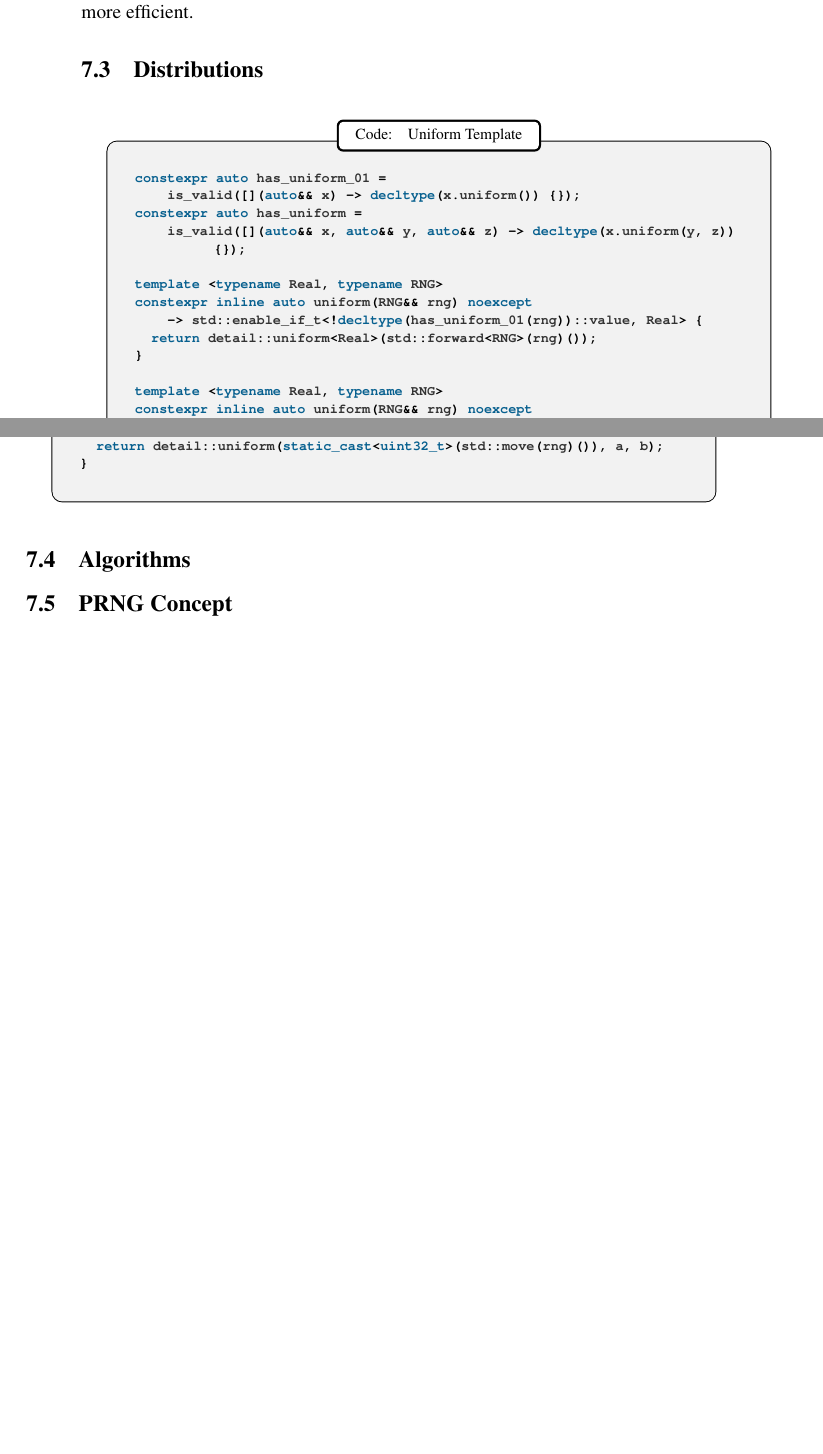
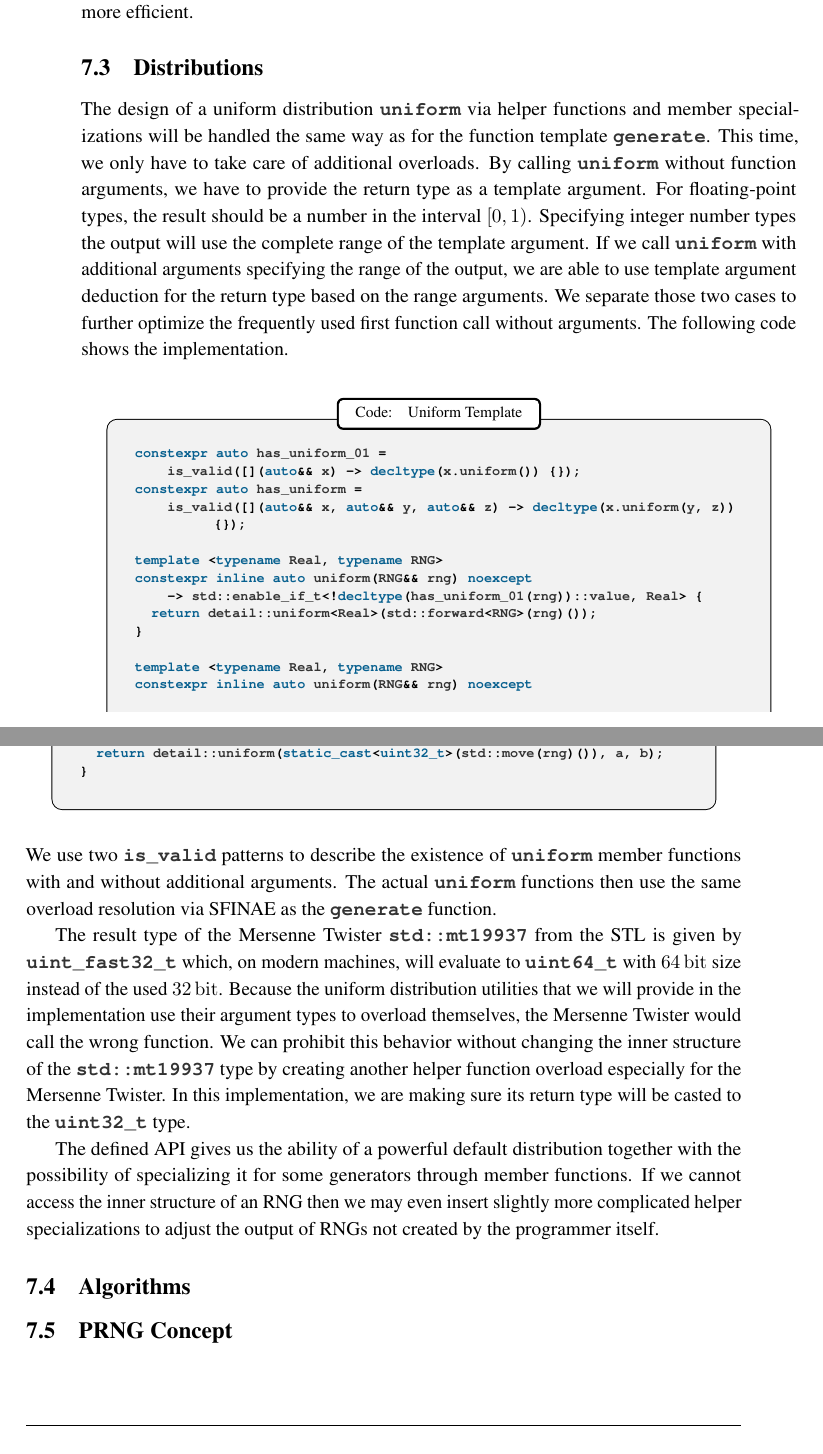
Before and after one commit to lyrahgames/pxart, a LaTeX thesis (docs/thesis/main.tex, which reads docs/thesis/sections/api_design.tex): two parts of pages 61 and 62 of 93, joined at a grey line, cut so that both start at the same text, the shorter picture padded with empty space. The pictures show the PDF file docs/thesis/main.pdf that the author committed with the source.

Commit message:
Add API design for distributions

```diff
--- a/docs/thesis/sections/api_design.tex
+++ b/docs/thesis/sections/api_design.tex
@@ -103,7 +103,26 @@
 
   \subsection{Distributions} % (fold)
   \label{sub:distributions}
+    The design of a uniform distribution \code{uniform} via helper functions and member specializations will be handled the same way as for the function template \code{generate}.
+    This time, we only have to take care of additional overloads.
+    By calling \code{uniform} without function arguments, we have to provide the return type as a template argument.
+    For floating-point types, the result should be a number in the interval $[0,1)$.
+    Specifying integer number types the output will use the complete range of the template argument.
+    If we call \code{uniform} with additional arguments specifying the range of the output, we are able to use template argument deduction for the return type based on the range arguments.
+    We separate those two cases to further optimize the frequently used first function call without arguments.
+    The following code shows the implementation.
+
     \inputCodeBlock[title = Uniform Template]{code/uniform.hpp}
+    We use two \code{is\_valid} patterns to describe the existence of \code{uniform} member functions with and without additional arguments.
+    The actual \code{uniform} functions then use the same overload resolution via SFINAE as the \code{generate} function.
+
+    The result type of the Mersenne Twister \code{std::mt19937} from the STL is given by \code{uint\_fast32\_t} which, on modern machines, will evaluate to \code{uint64\_t} with $64\appendUnit{bit}$ size instead of the used $32\appendUnit{bit}$.
+    Because the uniform distribution utilities that we will provide in the implementation use their argument types to overload themselves, the Mersenne Twister would call the wrong function.
+    We can prohibit this behavior without changing the inner structure of the \code{std::mt19937} type by creating another helper function overload especially for the Mersenne Twister.
+    In this implementation, we are making sure its return type will be casted to the \code{uint32\_t} type.
+
+    The defined API gives us the ability of a powerful default distribution together with the possibility of specializing it for some generators through member functions.
+    If we cannot access the inner structure of an RNG then we may even insert slightly more complicated helper specializations to adjust the output of RNGs not created by the programmer itself.
   % subsection distributions (end)
 
   \subsection{Algorithms} % (fold)
```
Also changed, not shown: docs/thesis/main.pdf.
